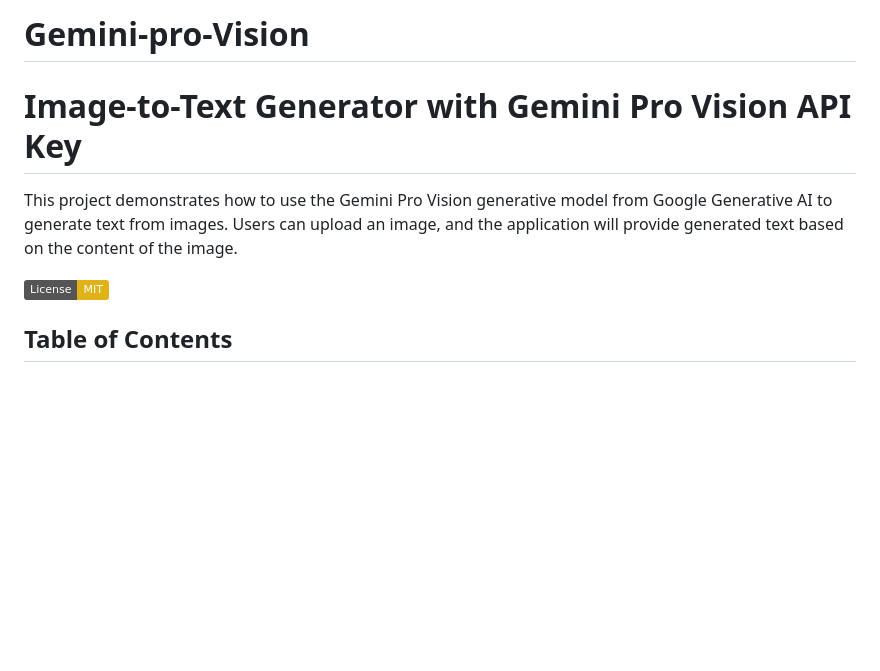
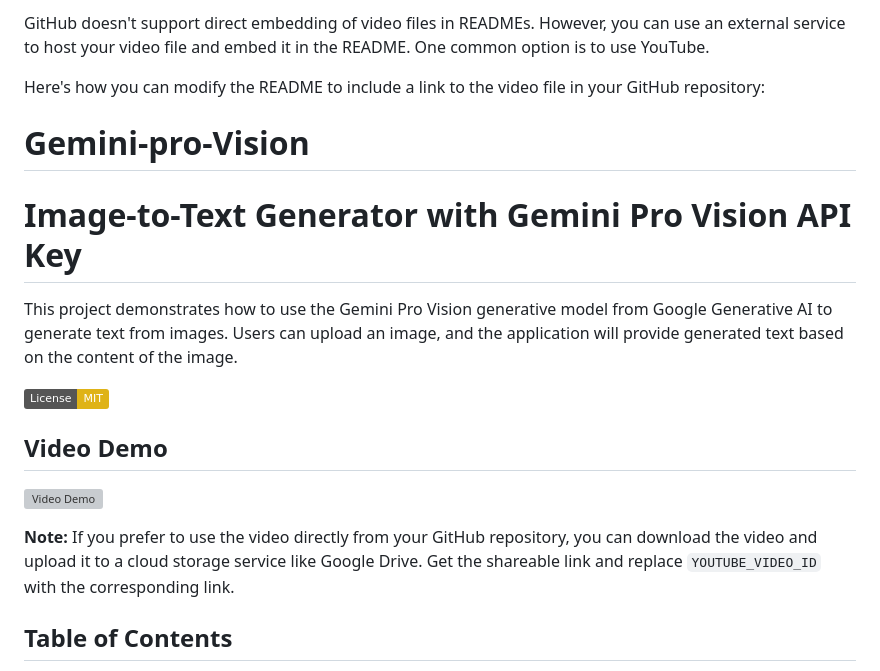
Before and after one commit to Nipurn123/gemini-pro-vision, a Markdown page: README.md, the part around the change. Rendered like a GitHub page; badges without logos; blank space fills up the shorter version; grey boxes are pictures that could not be loaded.

```diff
--- a/README.md
+++ b/README.md
@@ -1,14 +1,21 @@
-# Gemini-pro-Vision
+GitHub doesn't support direct embedding of video files in READMEs. However, you can use an external service to host your video file and embed it in the README. One common option is to use YouTube.
+
+Here's how you can modify the README to include a link to the video file in your GitHub repository:
 
 
-
-
+# Gemini-pro-Vision
 
 # Image-to-Text Generator with Gemini Pro Vision API Key
 
 This project demonstrates how to use the Gemini Pro Vision generative model from Google Generative AI to generate text from images. Users can upload an image, and the application will provide generated text based on the content of the image.
 
 [![License: MIT](https://img.shields.io/badge/License-MIT-yellow.svg)](https://opensource.org/licenses/MIT)
+
+## Video Demo
+
+[![Video Demo](https://img.youtube.com/vi/YOUTUBE_VIDEO_ID/0.jpg)](https://www.youtube.com/watch?v=BfMMGyn9fuc)
+
+**Note:** If you prefer to use the video directly from your GitHub repository, you can download the video and upload it to a cloud storage service like Google Drive. Get the shareable link and replace `YOUTUBE_VIDEO_ID` with the corresponding link.
 
 ## Table of Contents
 - [Getting Started](#getting-started)
```
